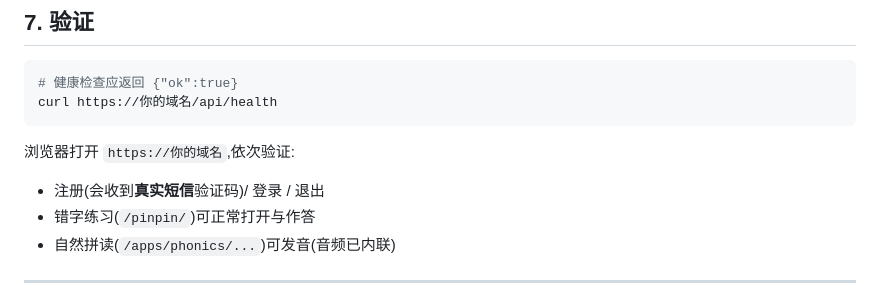
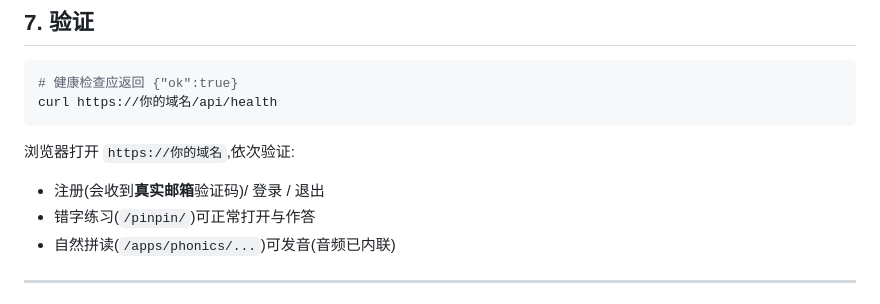
Before and after one commit to firendvip/ShawnStudyStation, a Markdown page: deploy/README.md, the part around the change. Rendered like a GitHub page.

Commit message:
[auto] checkpoint 21:47

````diff
--- a/deploy/README.md
+++ b/deploy/README.md
@@ -123,7 +123,7 @@ curl https://你的域名/api/health
 ```
 
 浏览器打开 `https://你的域名`,依次验证:
-- 注册(会收到**真实短信**验证码)/ 登录 / 退出
+- 注册(会收到**真实邮箱**验证码)/ 登录 / 退出
 - 错字练习(`/pinpin/`)可正常打开与作答
 - 自然拼读(`/apps/phonics/...`)可发音(音频已内联)
 
````
